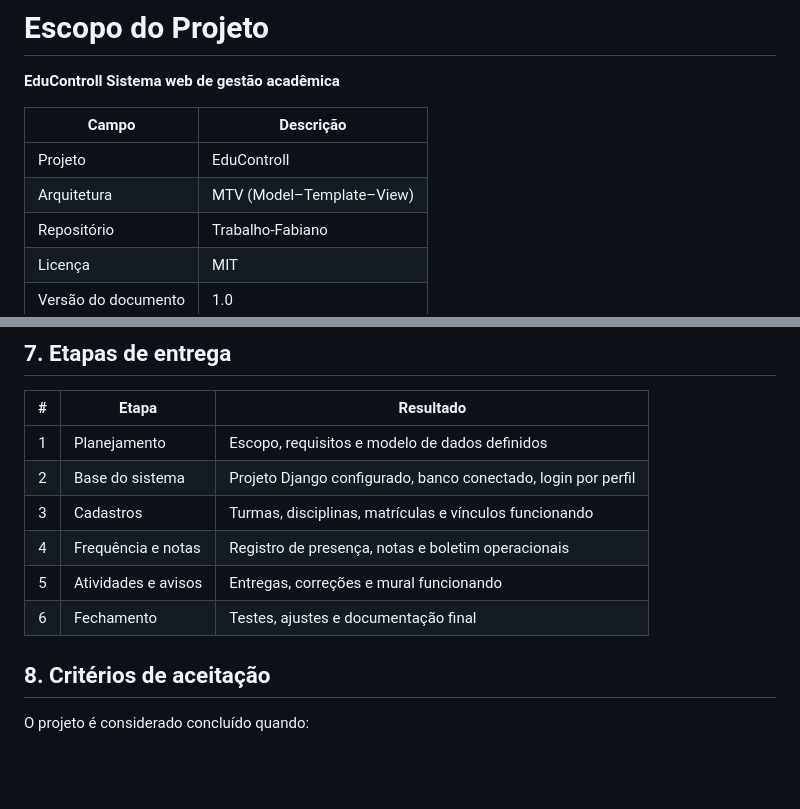
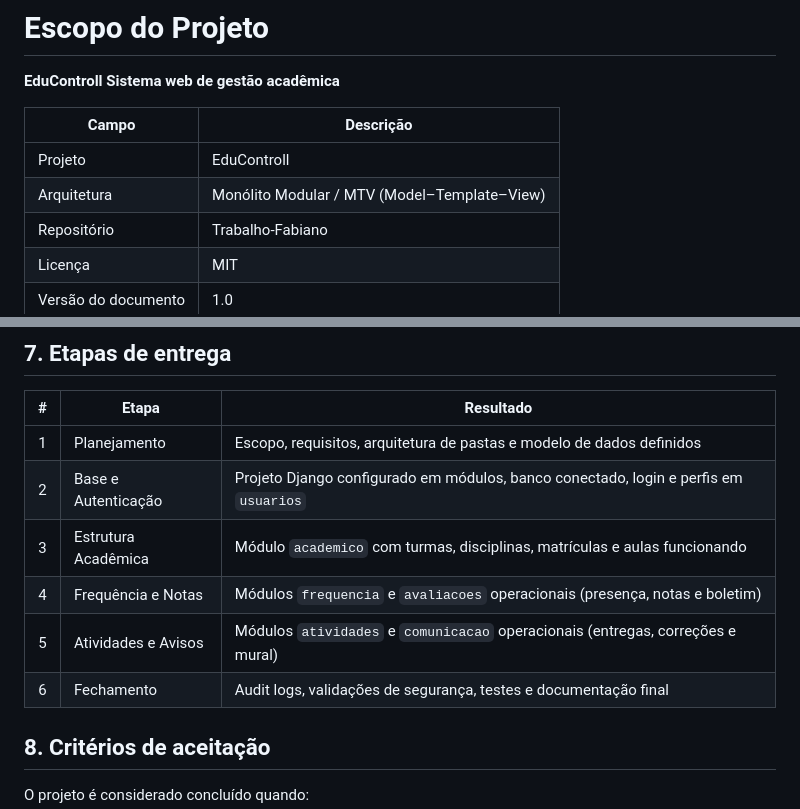
Before and after one commit to Grupo12-GustavoCayqueFelipe/Trabalho-Fabiano, a Markdown page: Docs/Escopo.md, 2 parts joined by grey strips. Rendered like a GitHub page; blank space fills up the shorter version.

Commit message:
Update Escopo.md
Sobre arquitetura

```diff
--- a/Docs/Escopo.md
+++ b/Docs/Escopo.md
@@ -5,7 +5,7 @@
 | Campo | Descrição |
 |---|---|
 | Projeto | EduControll |
-| Arquitetura | MTV (Model–Template–View) |
+| Arquitetura | Monólito Modular / MTV (Model–Template–View) |
 | Repositório | Trabalho-Fabiano |
 | Licença | MIT |
 | Versão do documento | 1.0 |
@@ -74,12 +74,12 @@ Desenvolver um sistema web que permita a escolas e cursos acompanhar frequência
 
 | # | Etapa | Resultado |
 |:---:|---|---|
-| 1 | Planejamento | Escopo, requisitos e modelo de dados definidos |
-| 2 | Base do sistema | Projeto Django configurado, banco conectado, login por perfil |
-| 3 | Cadastros | Turmas, disciplinas, matrículas e vínculos funcionando |
-| 4 | Frequência e notas | Registro de presença, notas e boletim operacionais |
-| 5 | Atividades e avisos | Entregas, correções e mural funcionando |
-| 6 | Fechamento | Testes, ajustes e documentação final |
+| 1 | Planejamento | Escopo, requisitos, arquitetura de pastas e modelo de dados definidos |
+| 2 | Base e Autenticação | Projeto Django configurado em módulos, banco conectado, login e perfis em `usuarios` |
+| 3 | Estrutura Acadêmica | Módulo `academico` com turmas, disciplinas, matrículas e aulas funcionando |
+| 4 | Frequência e Notas | Módulos `frequencia` e `avaliacoes` operacionais (presença, notas e boletim) |
+| 5 | Atividades e Avisos | Módulos `atividades` e `comunicacao` operacionais (entregas, correções e mural) |
+| 6 | Fechamento | Audit logs, validações de segurança, testes e documentação final |
 
 ## 8. Critérios de aceitação
 
```
